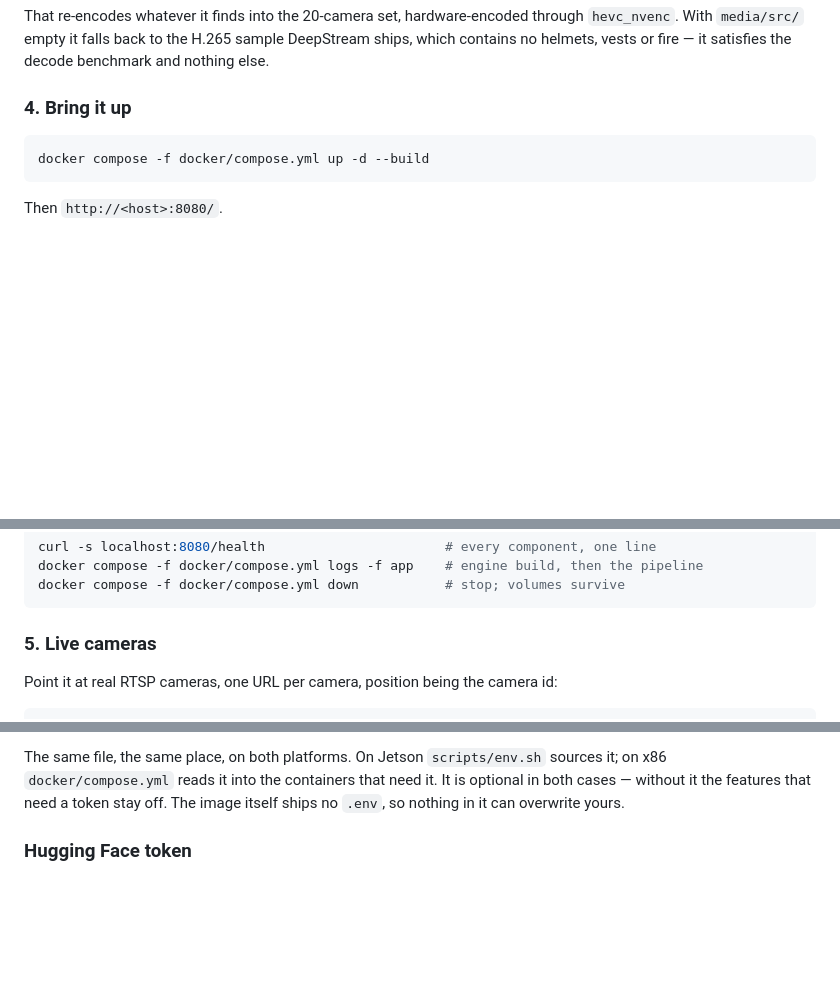
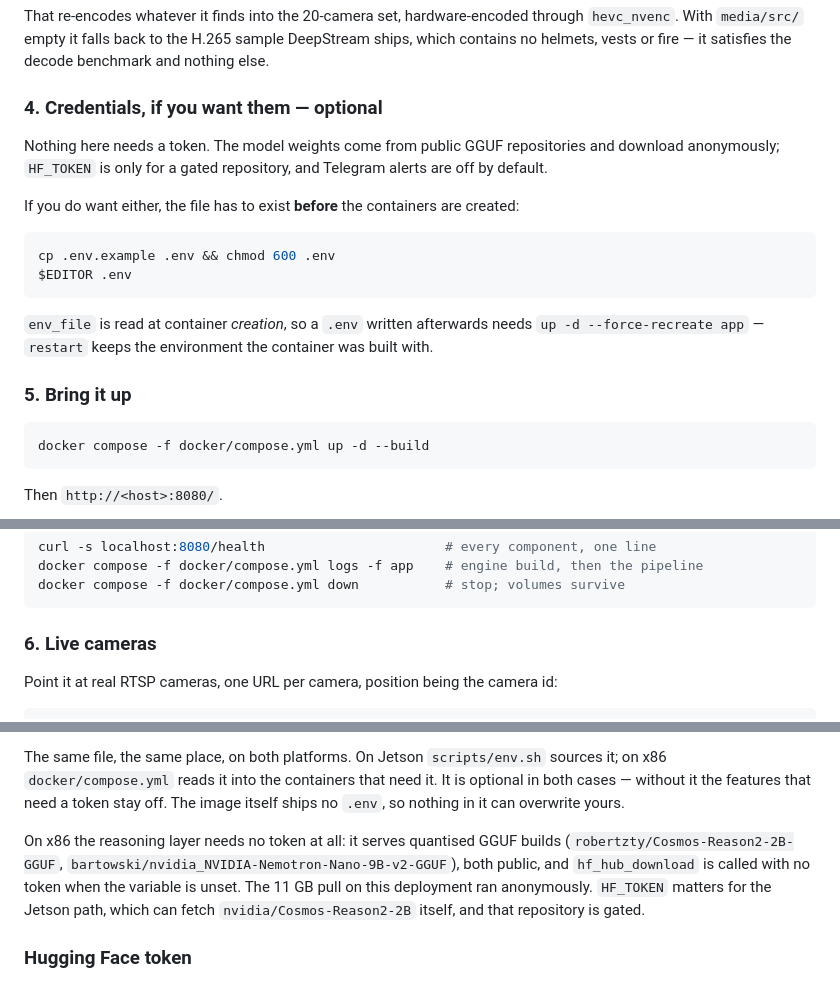
Before and after one commit to agenticpartner/industry_safety_monitoring_system, a Markdown page: README.md, 3 parts joined by grey strips. GitHub-like rendering; blank space fills up the shorter version.

Commit message:
Say when .env has to exist, and that the weights need no token
The walkthrough went straight from footage to `compose up`, so a deployer wanting Telegram alerts
had no cue that the file has to exist first. env_file is read at container CREATION: a .env
written afterwards is invisible until `up -d --force-recreate`, and `restart` keeps the
environment the container was built with. Measured both ways.

Also states what the reasoning layer actually fetches. It serves public GGUF builds and
hf_hub_download is passed no token when the variable is unset, so the 11 GB pull runs anonymously
— verified with HF_TOKEN unset in both model containers and the weights on disk. HF_TOKEN belongs
to the Jetson path, which can fetch nvidia/Cosmos-Reason2-2B itself, and that repository is gated.

````diff
--- a/README.md
+++ b/README.md
@@ -246,7 +246,22 @@ That re-encodes whatever it finds into the 20-camera set, hardware-encoded throu
 With `media/src/` empty it falls back to the H.265 sample DeepStream ships, which contains no
 helmets, vests or fire — it satisfies the decode benchmark and nothing else.
 
-### 4. Bring it up
+### 4. Credentials, if you want them — optional
+
+Nothing here needs a token. The model weights come from public GGUF repositories and download
+anonymously; `HF_TOKEN` is only for a gated repository, and Telegram alerts are off by default.
+
+If you do want either, the file has to exist **before** the containers are created:
+
+```bash
+cp .env.example .env && chmod 600 .env
+$EDITOR .env
+```
+
+`env_file` is read at container *creation*, so a `.env` written afterwards needs
+`up -d --force-recreate app` — `restart` keeps the environment the container was built with.
+
+### 5. Bring it up
 
 ```bash
 docker compose -f docker/compose.yml up -d --build
@@ -268,7 +283,7 @@ docker compose -f docker/compose.yml logs -f app    # engine build, then the pip
 docker compose -f docker/compose.yml down           # stop; volumes survive
 ```
 
-### 5. Live cameras
+### 6. Live cameras
 
 Point it at real RTSP cameras, one URL per camera, position being the camera id:
 
@@ -362,6 +377,12 @@ The same file, the same place, on both platforms. On Jetson `scripts/env.sh` sou
 `docker/compose.yml` reads it into the containers that need it. It is optional in both cases —
 without it the features that need a token stay off. The image itself ships no `.env`, so nothing
 in it can overwrite yours.
+
+On x86 the reasoning layer needs no token at all: it serves quantised GGUF builds
+(`robertzty/Cosmos-Reason2-2B-GGUF`, `bartowski/nvidia_NVIDIA-Nemotron-Nano-9B-v2-GGUF`), both
+public, and `hf_hub_download` is called with no token when the variable is unset. The 11 GB pull
+on this deployment ran anonymously. `HF_TOKEN` matters for the Jetson path, which can fetch
+`nvidia/Cosmos-Reason2-2B` itself, and that repository is gated.
 
 ### Hugging Face token
 
````
